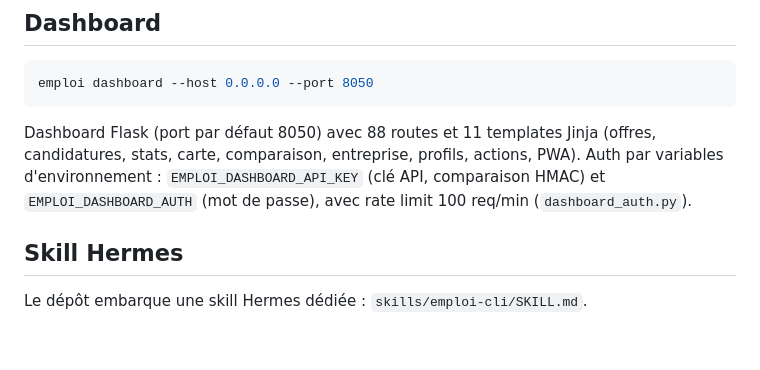
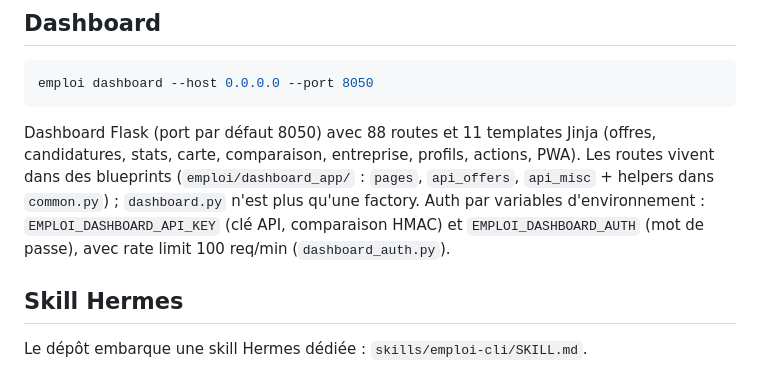
Before and after one commit to jul-ienfr/Emploi, a Markdown page: README.md, the part around the change. GitHub-like rendering; blank space fills up the shorter version.

````diff
--- a/README.md
+++ b/README.md
@@ -273,7 +273,7 @@ Alertes (config par variables d'environnement) :
 emploi dashboard --host 0.0.0.0 --port 8050
 ```
 
-Dashboard Flask (port par défaut 8050) avec 88 routes et 11 templates Jinja (offres, candidatures, stats, carte, comparaison, entreprise, profils, actions, PWA). Auth par variables d'environnement : `EMPLOI_DASHBOARD_API_KEY` (clé API, comparaison HMAC) et `EMPLOI_DASHBOARD_AUTH` (mot de passe), avec rate limit 100 req/min (`dashboard_auth.py`).
+Dashboard Flask (port par défaut 8050) avec 88 routes et 11 templates Jinja (offres, candidatures, stats, carte, comparaison, entreprise, profils, actions, PWA). Les routes vivent dans des blueprints (`emploi/dashboard_app/` : `pages`, `api_offers`, `api_misc` + helpers dans `common.py`) ; `dashboard.py` n'est plus qu'une factory. Auth par variables d'environnement : `EMPLOI_DASHBOARD_API_KEY` (clé API, comparaison HMAC) et `EMPLOI_DASHBOARD_AUTH` (mot de passe), avec rate limit 100 req/min (`dashboard_auth.py`).
 
 ## Skill Hermes
 
````
Also changed, not shown: CLAUDE.md (+1 -1 lines).
